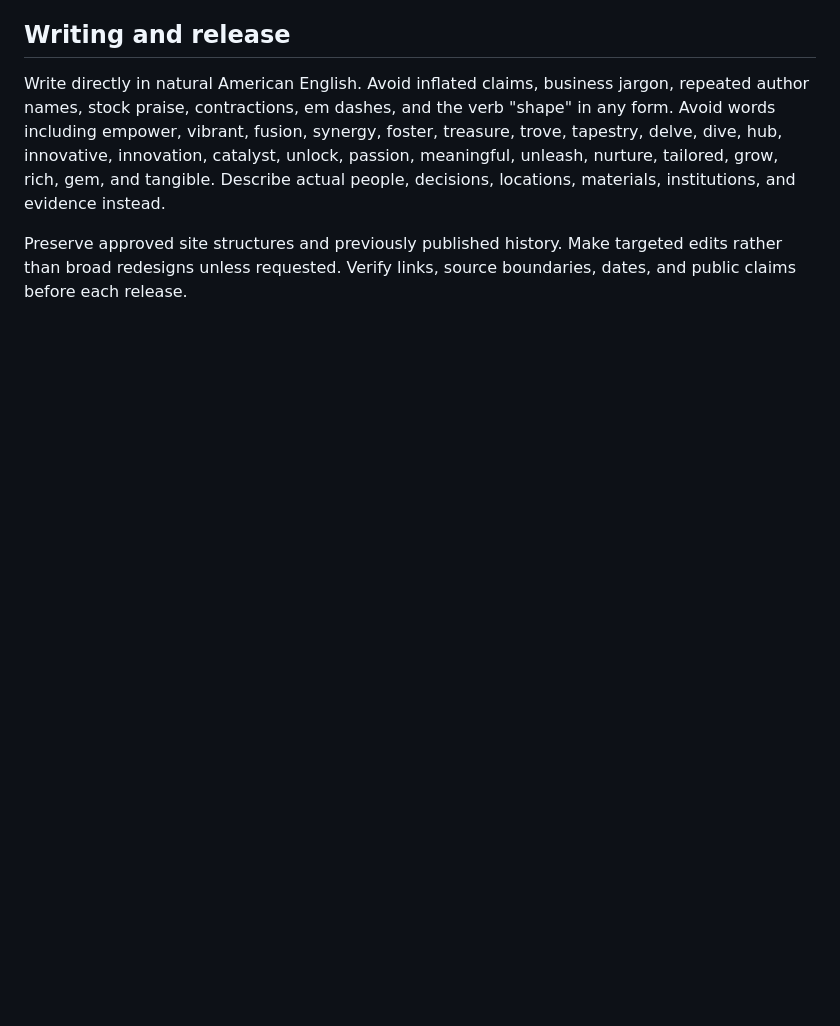
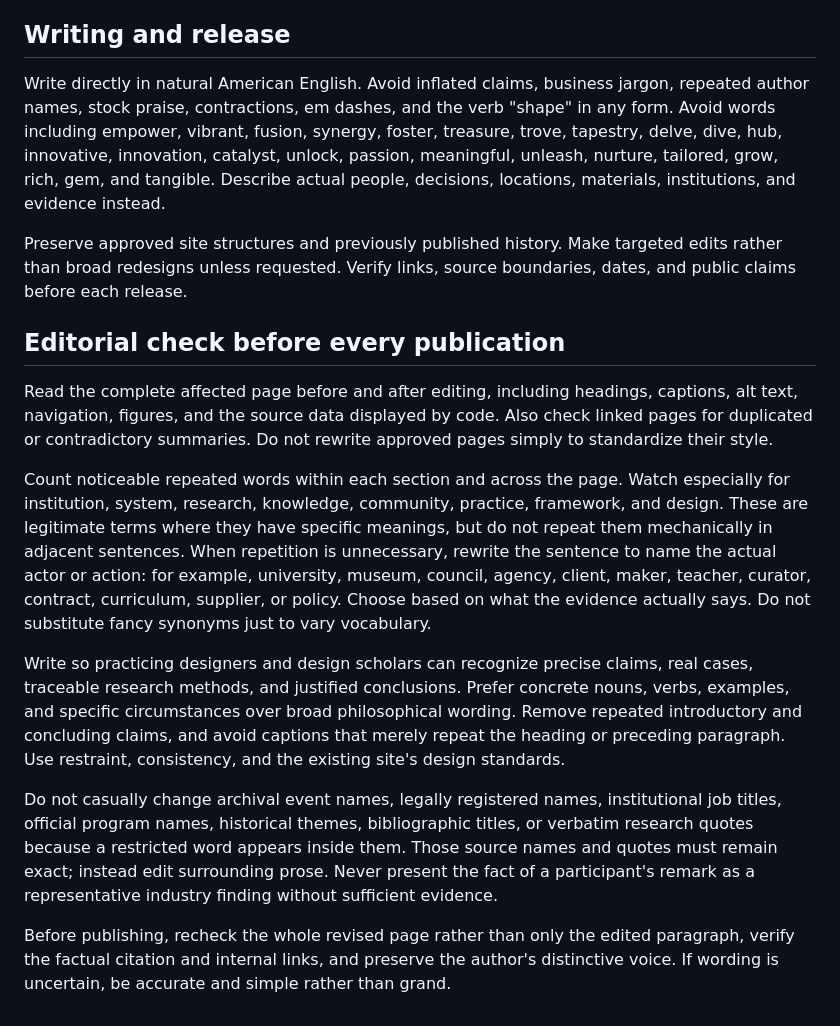
Before and after one commit to brandiejanow/research, a Markdown page: AGENTS.md, the part around the change. Rendered like a GitHub page; blank space fills up the shorter version.

Commit message:
Require complete editorial pass, precise terms, and repetition review

```diff
--- a/AGENTS.md
+++ b/AGENTS.md
@@ -26,3 +26,14 @@ Use original dated records and existing research workbooks. Clearly distinguish
 Write directly in natural American English. Avoid inflated claims, business jargon, repeated author names, stock praise, contractions, em dashes, and the verb "shape" in any form. Avoid words including empower, vibrant, fusion, synergy, foster, treasure, trove, tapestry, delve, dive, hub, innovative, innovation, catalyst, unlock, passion, meaningful, unleash, nurture, tailored, grow, rich, gem, and tangible. Describe actual people, decisions, locations, materials, institutions, and evidence instead.
 
 Preserve approved site structures and previously published history. Make targeted edits rather than broad redesigns unless requested. Verify links, source boundaries, dates, and public claims before each release.
+
+## Editorial check before every publication
+Read the complete affected page before and after editing, including headings, captions, alt text, navigation, figures, and the source data displayed by code. Also check linked pages for duplicated or contradictory summaries. Do not rewrite approved pages simply to standardize their style.
+
+Count noticeable repeated words within each section and across the page. Watch especially for institution, system, research, knowledge, community, practice, framework, and design. These are legitimate terms where they have specific meanings, but do not repeat them mechanically in adjacent sentences. When repetition is unnecessary, rewrite the sentence to name the actual actor or action: for example, university, museum, council, agency, client, maker, teacher, curator, contract, curriculum, supplier, or policy. Choose based on what the evidence actually says. Do not substitute fancy synonyms just to vary vocabulary.
+
+Write so practicing designers and design scholars can recognize precise claims, real cases, traceable research methods, and justified conclusions. Prefer concrete nouns, verbs, examples, and specific circumstances over broad philosophical wording. Remove repeated introductory and concluding claims, and avoid captions that merely repeat the heading or preceding paragraph. Use restraint, consistency, and the existing site's design standards.
+
+Do not casually change archival event names, legally registered names, institutional job titles, official program names, historical themes, bibliographic titles, or verbatim research quotes because a restricted word appears inside them. Those source names and quotes must remain exact; instead edit surrounding prose. Never present the fact of a participant's remark as a representative industry finding without sufficient evidence.
+
+Before publishing, recheck the whole revised page rather than only the edited paragraph, verify the factual citation and internal links, and preserve the author's distinctive voice. If wording is uncertain, be accurate and simple rather than grand.
```
